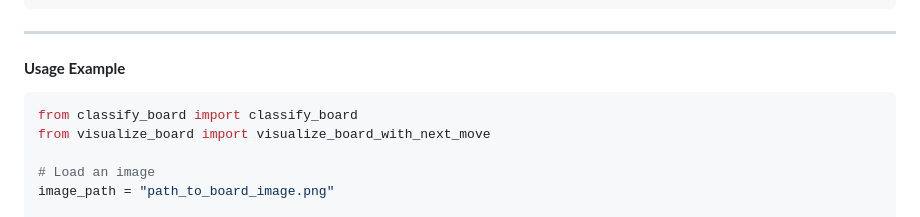
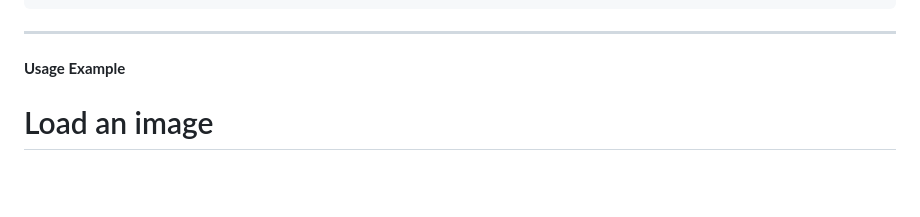
Before and after one commit to Malachi216/TicTacBot, a Markdown page: README.md, the part around the change. Rendered like a GitHub page; blank space fills up the shorter version.

````diff
--- a/README.md
+++ b/README.md
@@ -89,9 +89,6 @@ This project implements a system to classify Tic Tac Toe board states from image
 ---
 
 #### **Usage Example**
-```python
-from classify_board import classify_board
-from visualize_board import visualize_board_with_next_move
 
 # Load an image
 image_path = "path_to_board_image.png"
````
